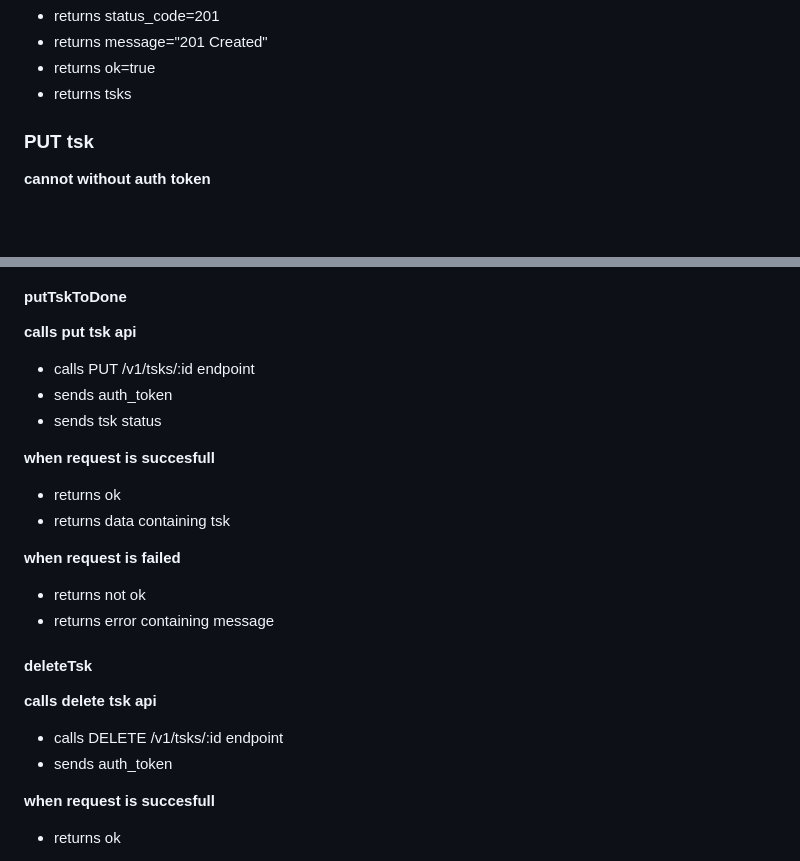
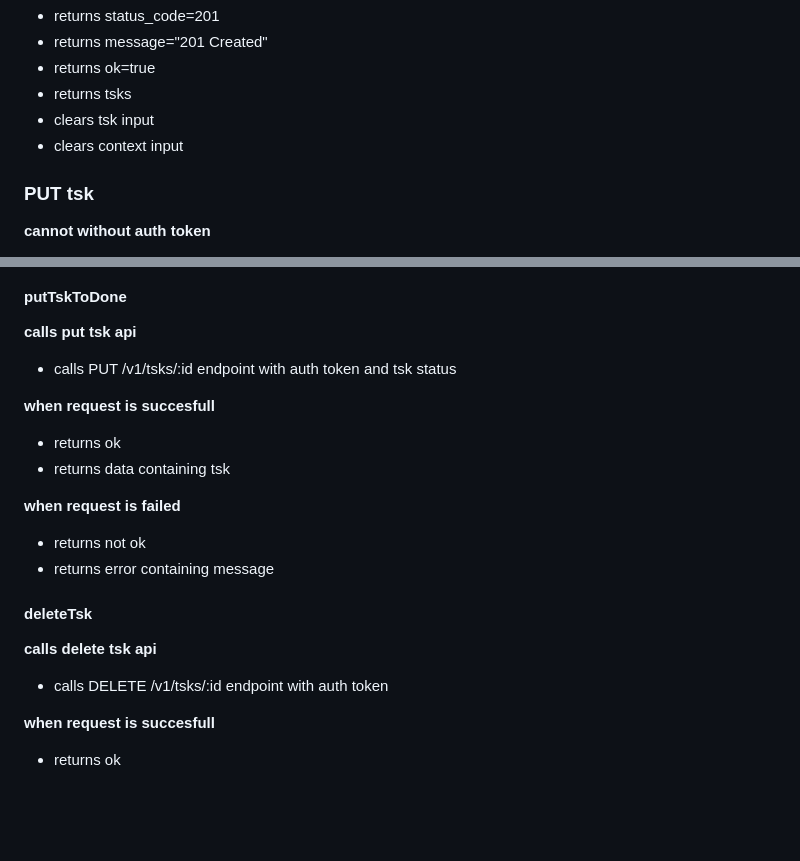
Before and after one commit to luanrv00/tsks, a Markdown page: specs.md, 2 parts joined by grey strips. Drawn GitHub-style; blank space fills up the shorter version.

```diff
--- a/specs.md
+++ b/specs.md
@@ -146,6 +146,8 @@
 * returns message="201 Created"
 * returns ok=true
 * returns tsks
+* clears tsk input
+* clears context input
 
 ### PUT tsk
 
@@ -448,9 +441,7 @@
 #### putTskToDone
 
 **calls put tsk api**
-- calls PUT /v1/tsks/:id endpoint
-- sends auth_token
-- sends tsk status
+- calls PUT /v1/tsks/:id endpoint with auth token and tsk status
 
 **when request is succesfull**
 - returns ok
@@ -463,8 +454,7 @@
 #### deleteTsk
 
 **calls delete tsk api**
-- calls DELETE /v1/tsks/:id endpoint
-- sends auth_token
+- calls DELETE /v1/tsks/:id endpoint with auth token
 
 **when request is succesfull**
 - returns ok
```
Also changed, not shown: other parts of specs.md (+5 -14 lines), api.md (+1 -2 lines), todos.md (+8 -4 lines).
